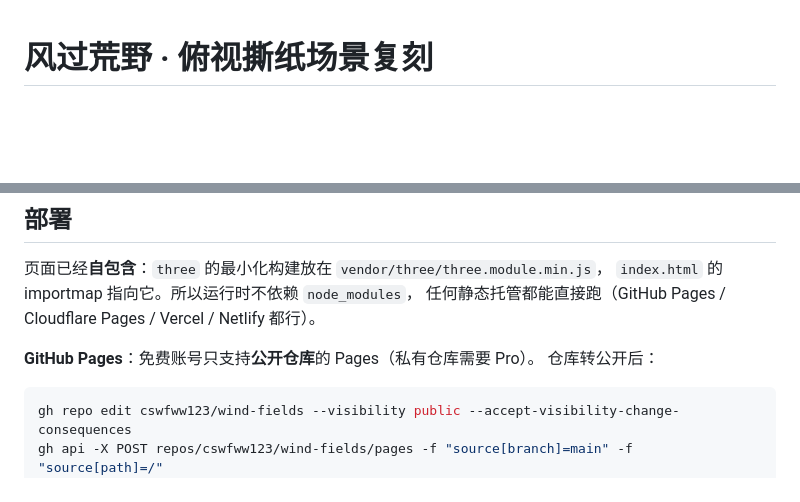
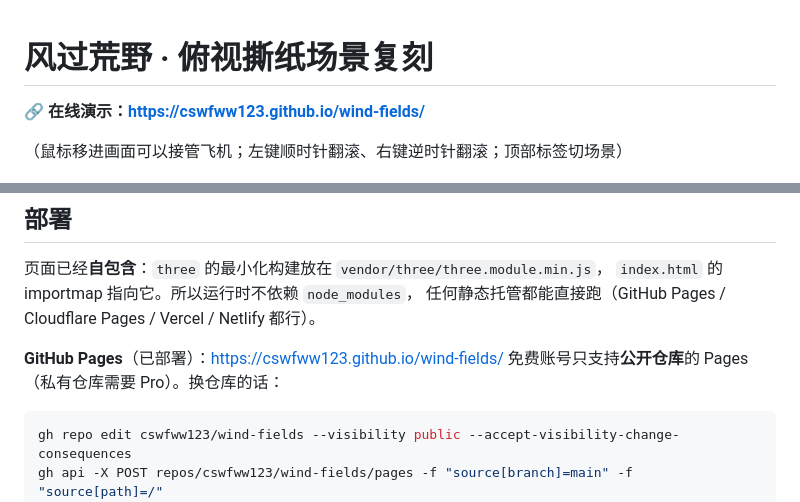
Before and after one commit to cswfww123/wind-fields, a Markdown page: README.md, 2 parts joined by grey strips. Rendered like a GitHub page; blank space fills up the shorter version.

Commit message:
README 顶部加上在线演示链接

````diff
--- a/README.md
+++ b/README.md
@@ -1,4 +1,9 @@
 # 风过荒野 · 俯视撕纸场景复刻
+
+**🔗 在线演示：<https://cswfww123.github.io/wind-fields/>**
+
+（鼠标移进画面可以接管飞机；左键顺时针翻滚、右键逆时针翻滚；顶部标签切场景）
+
 
 ![赤土荒野](previews/preview-desert.png)
 
@@ -428,8 +433,8 @@ npm start         # http://127.0.0.1:5199
 `index.html` 的 importmap 指向它。所以运行时不依赖 `node_modules`，
 任何静态托管都能直接跑（GitHub Pages / Cloudflare Pages / Vercel / Netlify 都行）。
 
-**GitHub Pages**：免费账号只支持**公开仓库**的 Pages（私有仓库需要 Pro）。
-仓库转公开后：
+**GitHub Pages**（已部署）：<https://cswfww123.github.io/wind-fields/>
+免费账号只支持**公开仓库**的 Pages（私有仓库需要 Pro）。换仓库的话：
 
 ```bash
 gh repo edit cswfww123/wind-fields --visibility public --accept-visibility-change-consequences
````
